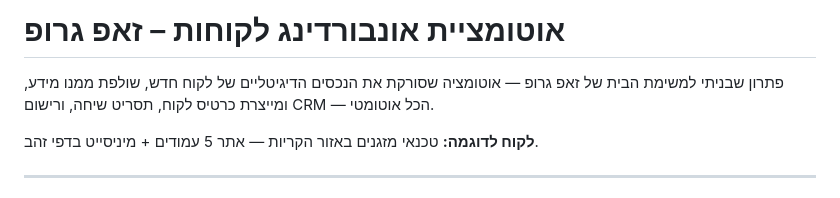
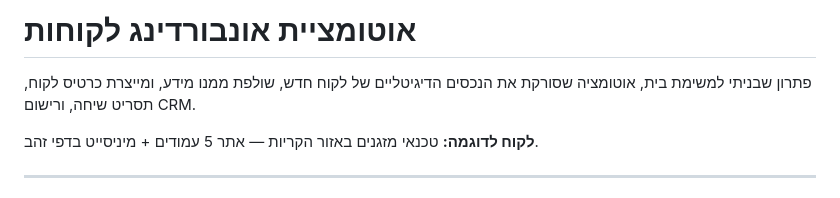
Before and after one commit to ordahannn/ZAP_Home_Exe, a Markdown page: README.md, the part around the change. Rendered like a GitHub page.

Commit message:
Refine README project description
Updated the project description for clarity and conciseness.

```diff
--- a/README.md
+++ b/README.md
@@ -1,8 +1,8 @@
 <div dir="rtl">
 
-# אוטומציית אונבורדינג לקוחות – זאפ גרופ
+# אוטומציית אונבורדינג לקוחות
 
-פתרון שבניתי למשימת הבית של זאפ גרופ — אוטומציה שסורקת את הנכסים הדיגיטליים של לקוח חדש, שולפת ממנו מידע, ומייצרת כרטיס לקוח, תסריט שיחה, ורישום CRM — הכל אוטומטי.
+פתרון שבניתי למשימת בית, אוטומציה שסורקת את הנכסים הדיגיטליים של לקוח חדש, שולפת ממנו מידע, ומייצרת כרטיס לקוח, תסריט שיחה, ורישום CRM.
 
 **לקוח לדוגמה:** טכנאי מזגנים באזור הקריות — אתר 5 עמודים + מיניסייט בדפי זהב.
 
```
